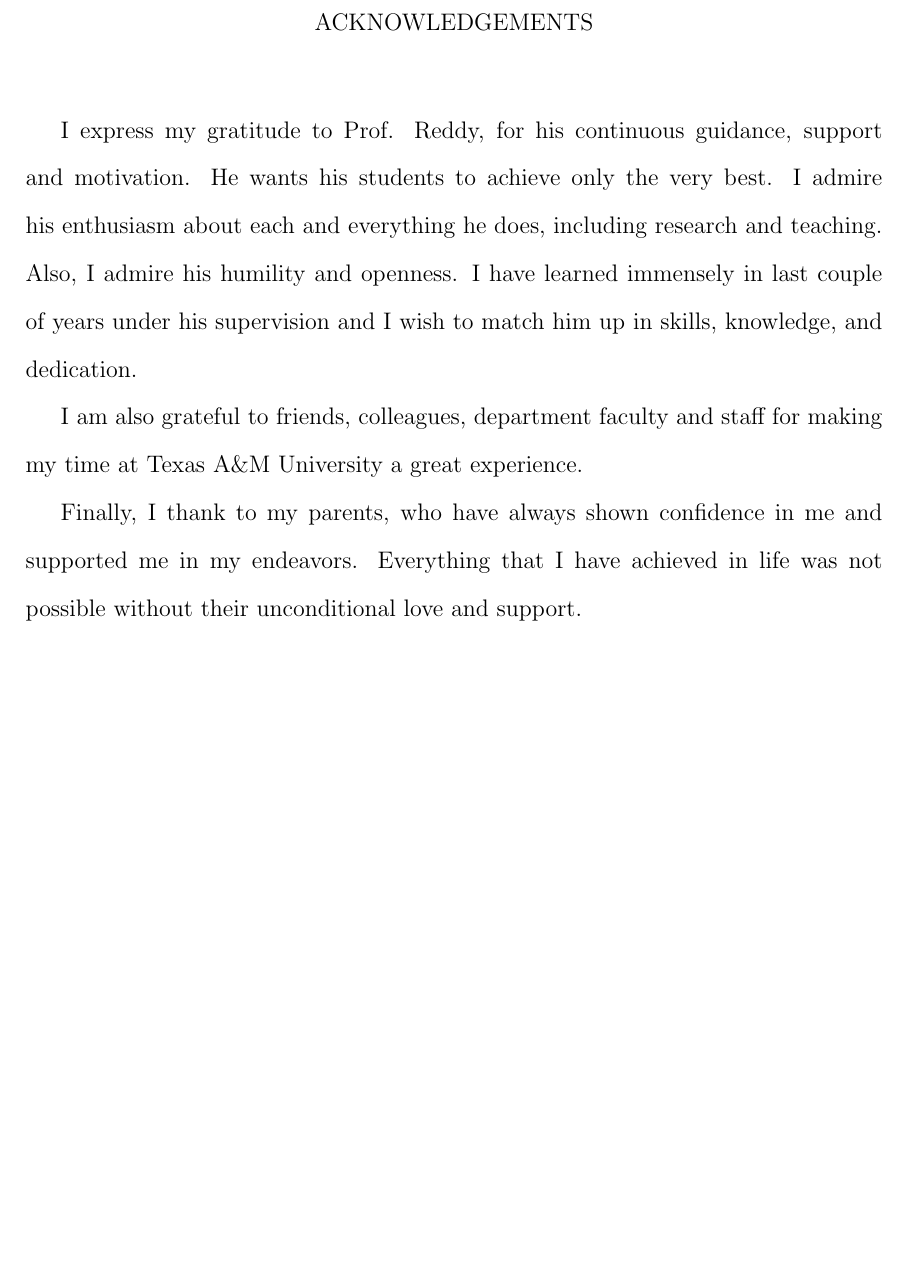
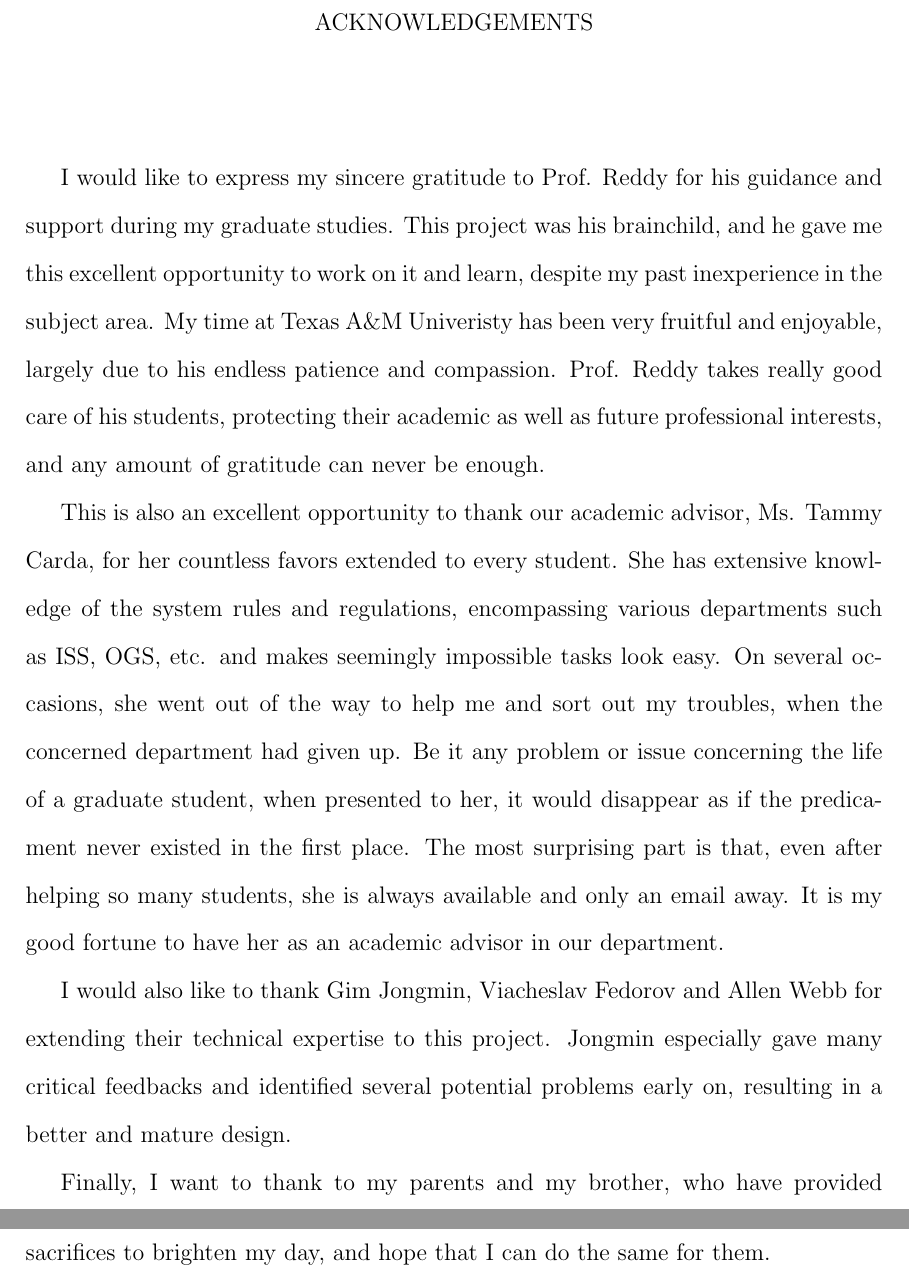
Before and after one commit to ayushruia/thesis, a LaTeX thesis (tamuthesis.tex, which reads acknowledgements.tex): part of page 4 of 71 before the commit and two parts of pages 4 and 5 of 72 after it, the two joined at a grey line, cut so that both start at the same text, the shorter picture padded with empty space. Compiled offline with pdfLaTeX.

Commit message:
added acknowledgements

```diff
--- a/acknowledgements.tex
+++ b/acknowledgements.tex
@@ -18,11 +18,22 @@
 \addcontentsline{toc}{chapter}{ACKNOWLEDGEMENTS}  % Needs to be set to part, so the TOC doesnt add 'CHAPTER ' prefix in the TOC.
 
 
-\indent I express my gratitude to Prof. Reddy, for his continuous guidance, support and motivation. He wants his students to achieve only the very best. I admire his enthusiasm about each and everything he does, including research and teaching. Also, I admire his humility and openness. I have learned immensely in last couple of years under his supervision and I wish to match him up in skills, knowledge, and dedication.
+\indent
 
+I would like to express my sincere gratitude to Prof. Reddy for his guidance and support during my graduate studies.
+This project was his brainchild, and he gave me this excellent opportunity to work on it and learn, despite my past inexperience in the subject area.
+My time at Texas A\&M Univeristy has been very fruitful and enjoyable, largely due to his endless patience and compassion.
+Prof. Reddy takes really good care of his students, protecting their academic as well as future professional interests, and any amount of gratitude can never be enough.
 
-I am also grateful to friends, colleagues, department faculty and staff for making my time at Texas A\&M University a great experience.
+This is also an excellent opportunity to thank our academic advisor, Ms. Tammy Carda, for her countless favors extended to every student.
+She has extensive knowledge of the system rules and regulations, encompassing various departments such as ISS, OGS, etc. and makes seemingly impossible tasks look easy.
+On several occasions, she went out of the way to help me and sort out my troubles, when the concerned department had given up.
+Be it any problem or issue concerning the life of a graduate student, when presented to her, it would disappear as if the predicament never existed in the first place.
+The most surprising part is that, even after helping so many students, she is always available and only an email away.
+It is my good fortune to have her as an academic advisor in our department.
 
-Finally, I thank to my parents, who have always shown confidence in me and supported me in my endeavors. Everything that I have achieved in life was not possible without their unconditional love and support.
+I would also like to thank Gim Jongmin, Viacheslav Fedorov and Allen Webb for extending their technical expertise to this project. Jongmin especially gave many critical feedbacks and identified several potential problems early on, resulting in a better and mature design.
+
+Finally, I want to thank to my parents and my brother, who have provided me guidance, love and support throughout my life. I recognize their immeasurable sacrifices to brighten my day, and hope that I can do the same for them.
 
 \pagebreak{}
```
